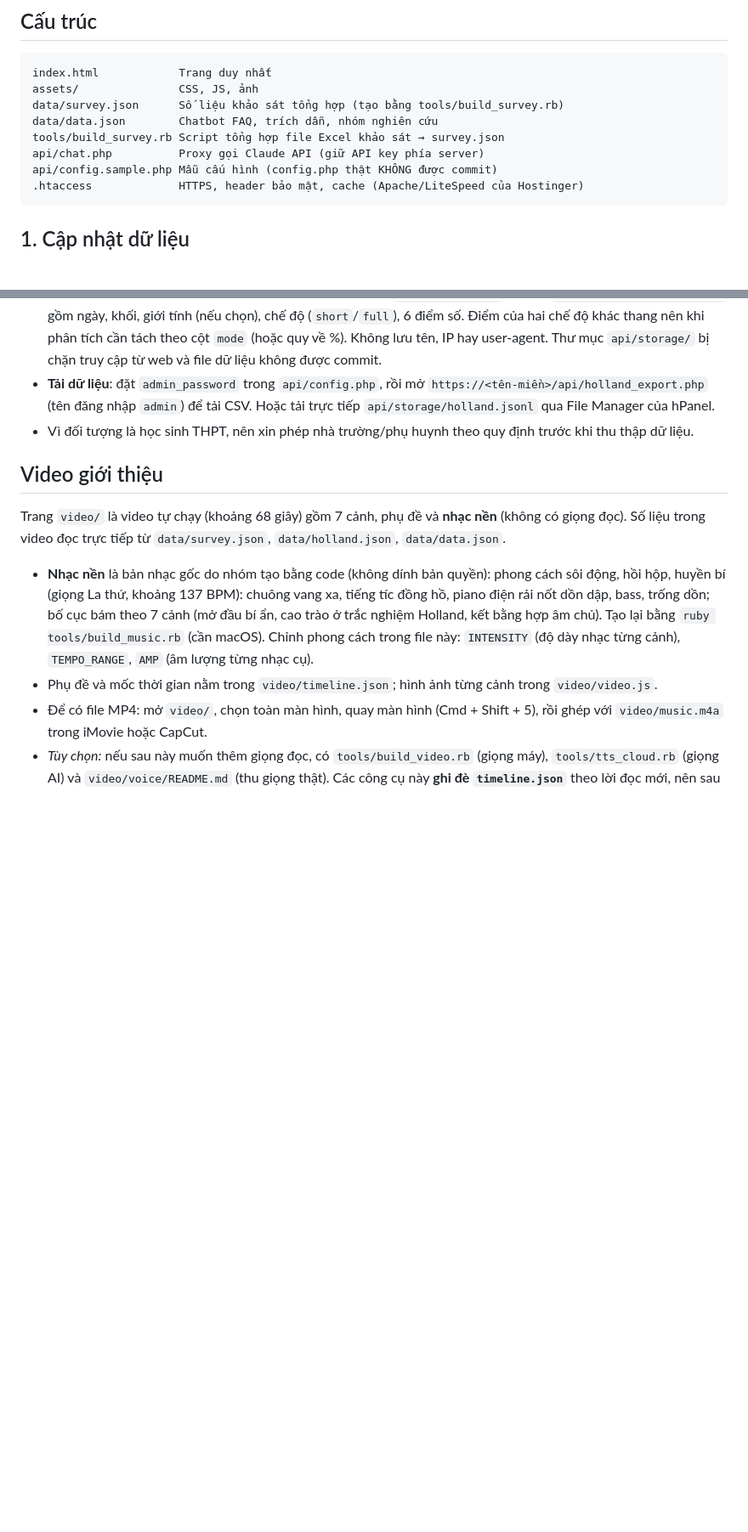
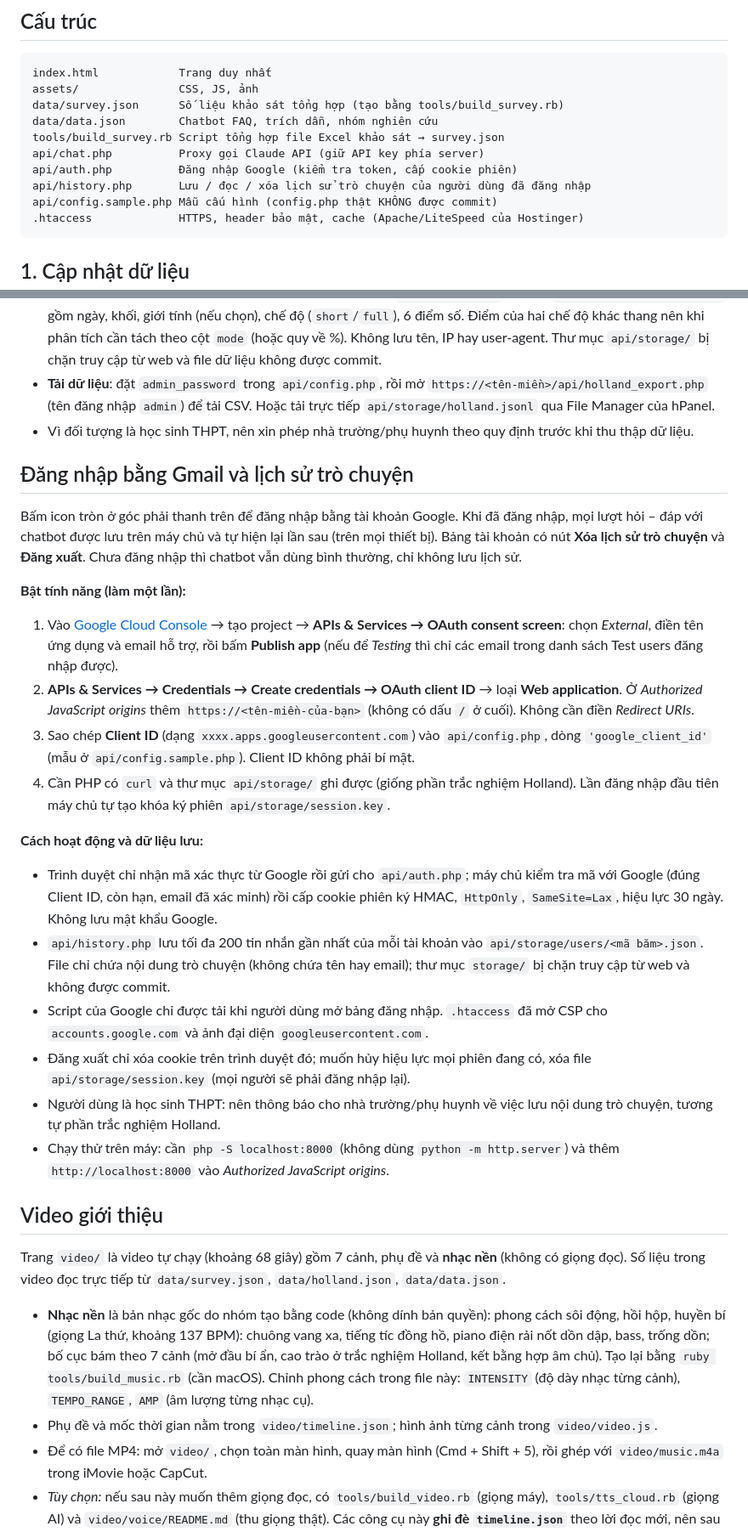
Before and after one commit to tthuytranngocthanh1402-netizen/CareerAssistantAI, a Markdown page: README.md, 2 parts joined by grey strips. Shown at 85% size. GitHub-like rendering; blank space fills up the shorter version.

````diff
--- a/README.md
+++ b/README.md
@@ -14,6 +14,8 @@ data/survey.json      Số liệu khảo sát tổng hợp (tạo bằng tools/b
 data/data.json        Chatbot FAQ, trích dẫn, nhóm nghiên cứu
 tools/build_survey.rb Script tổng hợp file Excel khảo sát → survey.json
 api/chat.php          Proxy gọi Claude API (giữ API key phía server)
+api/auth.php          Đăng nhập Google (kiểm tra token, cấp cookie phiên)
+api/history.php       Lưu / đọc / xóa lịch sử trò chuyện của người dùng đã đăng nhập
 api/config.sample.php Mẫu cấu hình (config.php thật KHÔNG được commit)
 .htaccess             HTTPS, header bảo mật, cache (Apache/LiteSpeed của Hostinger)
 ```
@@ -39,6 +41,25 @@ api/config.sample.php Mẫu cấu hình (config.php thật KHÔNG được commi
 - **Gửi ẩn danh cho nghiên cứu** (chỉ khi học sinh tích đồng ý): `api/holland.php` ghi vào `api/storage/holland.jsonl` gồm ngày, khối, giới tính (nếu chọn), chế độ (`short`/`full`), 6 điểm số. Điểm của hai chế độ khác thang nên khi phân tích cần tách theo cột `mode` (hoặc quy về %). Không lưu tên, IP hay user-agent. Thư mục `api/storage/` bị chặn truy cập từ web và file dữ liệu không được commit.
 - **Tải dữ liệu**: đặt `admin_password` trong `api/config.php`, rồi mở `https://<tên-miền>/api/holland_export.php` (tên đăng nhập `admin`) để tải CSV. Hoặc tải trực tiếp `api/storage/holland.jsonl` qua File Manager của hPanel.
 - Vì đối tượng là học sinh THPT, nên xin phép nhà trường/phụ huynh theo quy định trước khi thu thập dữ liệu.
+
+## Đăng nhập bằng Gmail và lịch sử trò chuyện
+
+Bấm icon tròn ở góc phải thanh trên để đăng nhập bằng tài khoản Google. Khi đã đăng nhập, mọi lượt hỏi – đáp với chatbot được lưu trên máy chủ và tự hiện lại lần sau (trên mọi thiết bị). Bảng tài khoản có nút **Xóa lịch sử trò chuyện** và **Đăng xuất**. Chưa đăng nhập thì chatbot vẫn dùng bình thường, chỉ không lưu lịch sử.
+
+**Bật tính năng (làm một lần):**
+
+1. Vào [Google Cloud Console](https://console.cloud.google.com/) → tạo project → **APIs & Services → OAuth consent screen**: chọn *External*, điền tên ứng dụng và email hỗ trợ, rồi bấm **Publish app** (nếu để *Testing* thì chỉ các email trong danh sách Test users đăng nhập được).
+2. **APIs & Services → Credentials → Create credentials → OAuth client ID** → loại **Web application**. Ở *Authorized JavaScript origins* thêm `https://<tên-miền-của-bạn>` (không có dấu `/` ở cuối). Không cần điền *Redirect URIs*.
+3. Sao chép **Client ID** (dạng `xxxx.apps.googleusercontent.com`) vào `api/config.php`, dòng `'google_client_id'` (mẫu ở `api/config.sample.php`). Client ID không phải bí mật.
+4. Cần PHP có `curl` và thư mục `api/storage/` ghi được (giống phần trắc nghiệm Holland). Lần đăng nhập đầu tiên máy chủ tự tạo khóa ký phiên `api/storage/session.key`.
+
+**Cách hoạt động và dữ liệu lưu:**
+- Trình duyệt chỉ nhận mã xác thực từ Google rồi gửi cho `api/auth.php`; máy chủ kiểm tra mã với Google (đúng Client ID, còn hạn, email đã xác minh) rồi cấp cookie phiên ký HMAC, `HttpOnly`, `SameSite=Lax`, hiệu lực 30 ngày. Không lưu mật khẩu Google.
+- `api/history.php` lưu tối đa 200 tin nhắn gần nhất của mỗi tài khoản vào `api/storage/users/<mã băm>.json`. File chỉ chứa nội dung trò chuyện (không chứa tên hay email); thư mục `storage/` bị chặn truy cập từ web và không được commit.
+- Script của Google chỉ được tải khi người dùng mở bảng đăng nhập. `.htaccess` đã mở CSP cho `accounts.google.com` và ảnh đại diện `googleusercontent.com`.
+- Đăng xuất chỉ xóa cookie trên trình duyệt đó; muốn hủy hiệu lực mọi phiên đang có, xóa file `api/storage/session.key` (mọi người sẽ phải đăng nhập lại).
+- Người dùng là học sinh THPT: nên thông báo cho nhà trường/phụ huynh về việc lưu nội dung trò chuyện, tương tự phần trắc nghiệm Holland.
+- Chạy thử trên máy: cần `php -S localhost:8000` (không dùng `python -m http.server`) và thêm `http://localhost:8000` vào *Authorized JavaScript origins*.
 
 ## Video giới thiệu
 
````
